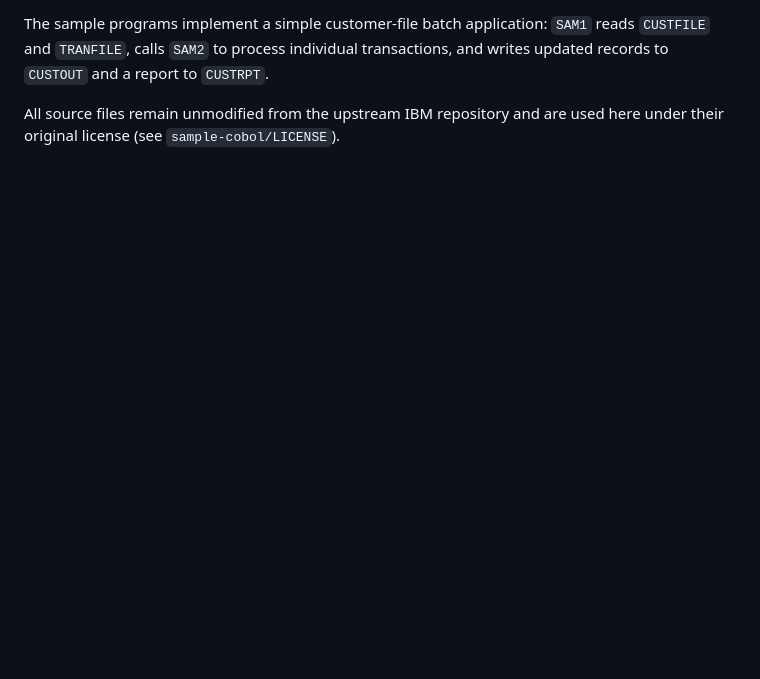
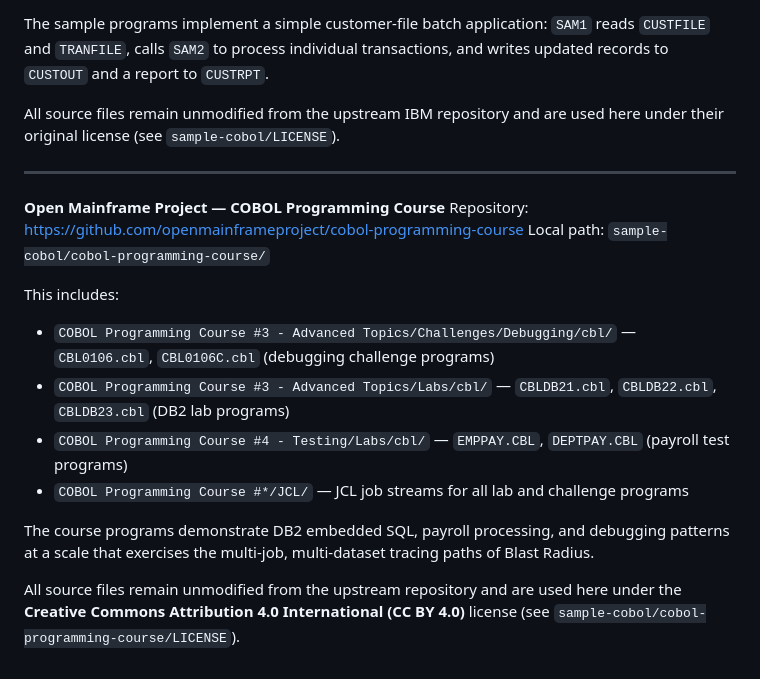
Before and after one commit to saissd/blast-radius, a Markdown page: README.md, the part around the change. Rendered like a GitHub page; blank space fills up the shorter version.

Commit message:
Update docs for expanded codebase scale

```diff
--- a/README.md
+++ b/README.md
@@ -417,3 +417,19 @@ This includes:
 The sample programs implement a simple customer-file batch application: `SAM1` reads `CUSTFILE` and `TRANFILE`, calls `SAM2` to process individual transactions, and writes updated records to `CUSTOUT` and a report to `CUSTRPT`.
 
 All source files remain unmodified from the upstream IBM repository and are used here under their original license (see `sample-cobol/LICENSE`).
+
+---
+
+**Open Mainframe Project — COBOL Programming Course**
+Repository: [https://github.com/openmainframeproject/cobol-programming-course](https://github.com/openmainframeproject/cobol-programming-course)
+Local path: `sample-cobol/cobol-programming-course/`
+
+This includes:
+- `COBOL Programming Course #3 - Advanced Topics/Challenges/Debugging/cbl/` — `CBL0106.cbl`, `CBL0106C.cbl` (debugging challenge programs)
+- `COBOL Programming Course #3 - Advanced Topics/Labs/cbl/` — `CBLDB21.cbl`, `CBLDB22.cbl`, `CBLDB23.cbl` (DB2 lab programs)
+- `COBOL Programming Course #4 - Testing/Labs/cbl/` — `EMPPAY.CBL`, `DEPTPAY.CBL` (payroll test programs)
+- `COBOL Programming Course #*/JCL/` — JCL job streams for all lab and challenge programs
+
+The course programs demonstrate DB2 embedded SQL, payroll processing, and debugging patterns at a scale that exercises the multi-job, multi-dataset tracing paths of Blast Radius.
+
+All source files remain unmodified from the upstream repository and are used here under the **Creative Commons Attribution 4.0 International (CC BY 4.0)** license (see `sample-cobol/cobol-programming-course/LICENSE`).
```
Also changed, not shown: BOB_USAGE.md (+2 -0 lines), SUBMISSION.md (+10 -8 lines).
